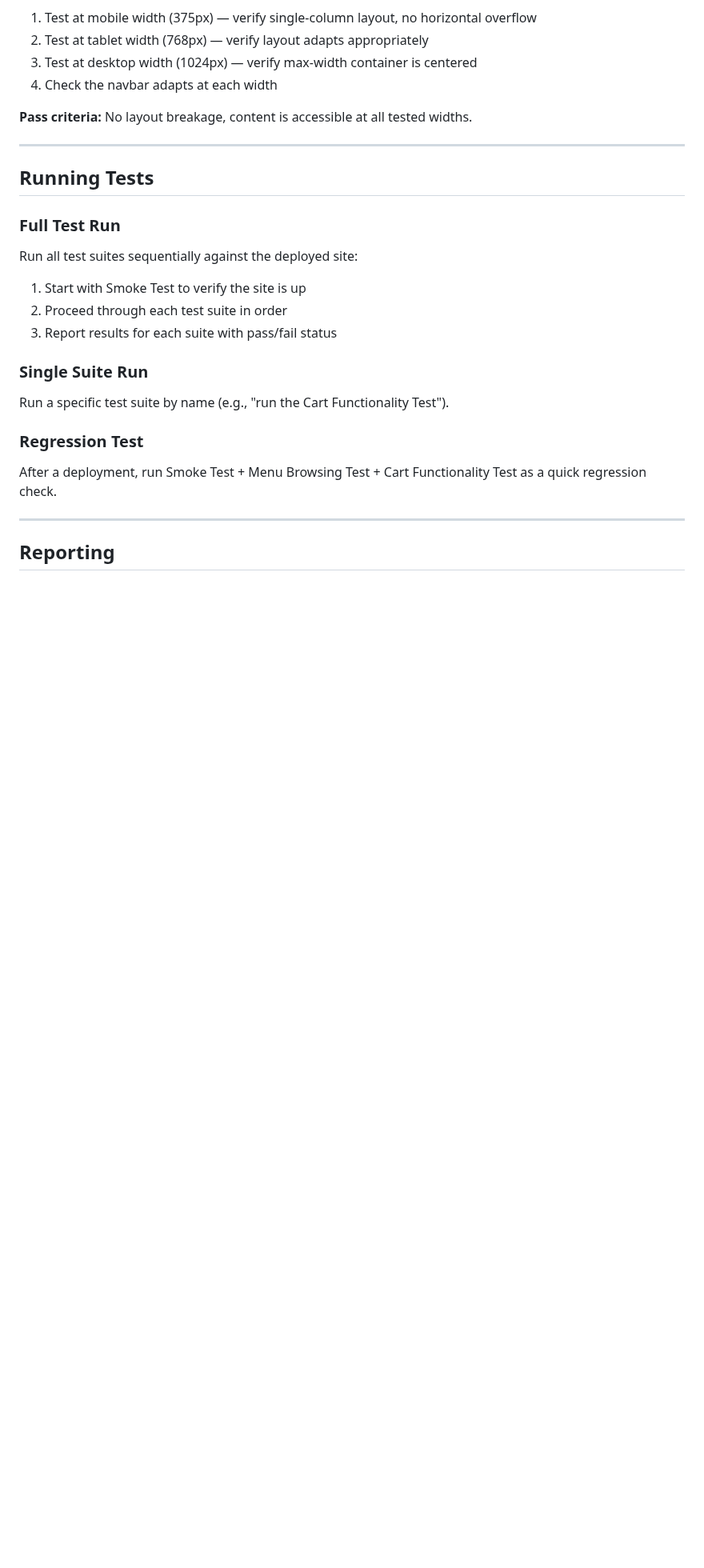
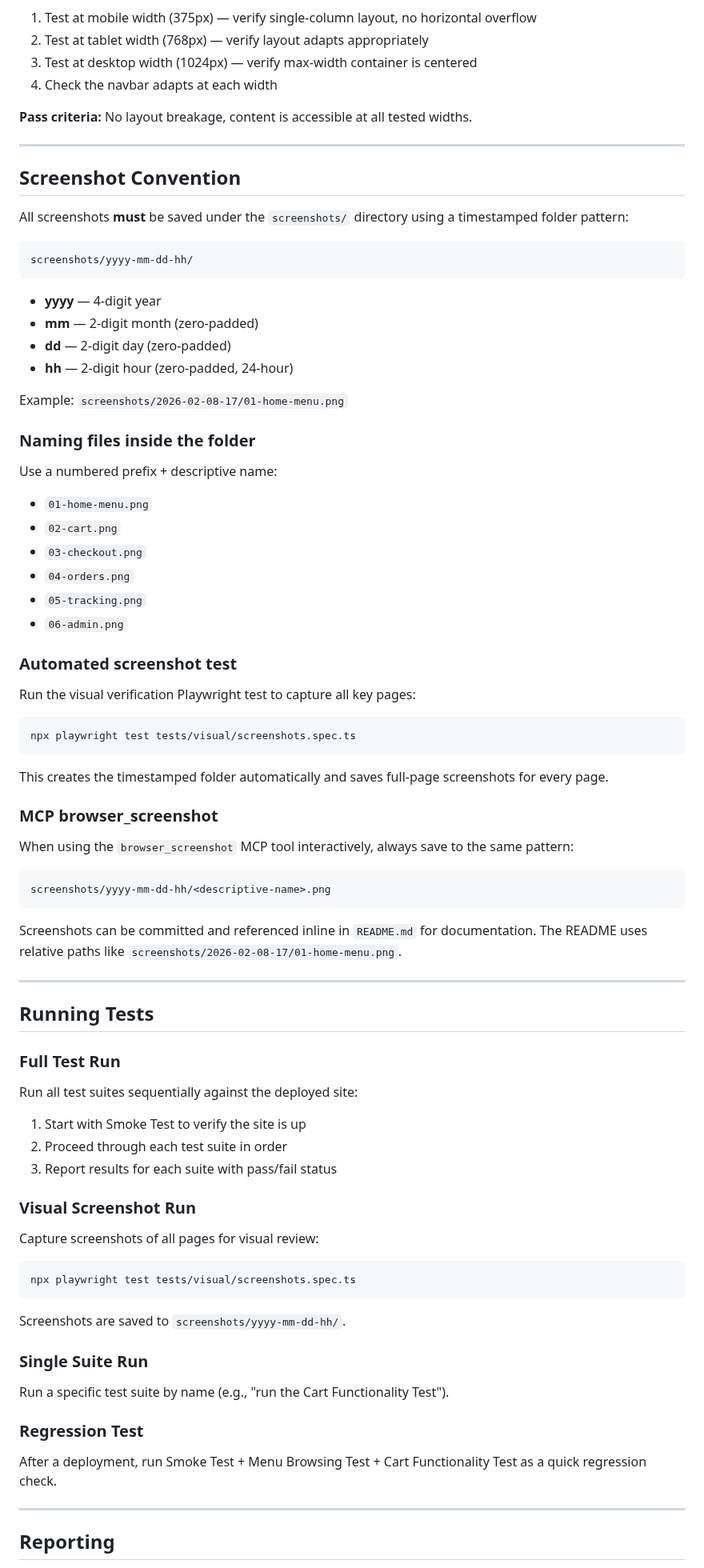
Before and after one commit to justasSav/eeps, a Markdown page: .claude/agents/ui-testing-agent.md, the part around the change. Shown at 80% size. Rendered like a GitHub page; blank space fills up the shorter version.

Commit message:
Fix setup-db.sh JSON encoding, add Playwright screenshot tests
- Fix run_sql() to use jq for proper JSON encoding of SQL queries
- Remove unnecessary dollar-sign escaping in RLS policy SQL
- Add visual screenshot test (tests/visual/screenshots.spec.ts) that
  captures all pages to screenshots/yyyy-mm-dd-hh/ directories
- Update ui-testing-agent.md with screenshot convention and commands
- Add inline screenshot references to README.md

https://claude.ai/code/session_011NF5jsQnTyaB5ZGJN3EsVF

````diff
--- a/.claude/agents/ui-testing-agent.md
+++ b/.claude/agents/ui-testing-agent.md
@@ -114,6 +114,53 @@ npx playwright install --with-deps chromium
 
 ---
 
+## Screenshot Convention
+
+All screenshots **must** be saved under the `screenshots/` directory using a timestamped folder pattern:
+
+```
+screenshots/yyyy-mm-dd-hh/
+```
+
+- **yyyy** — 4-digit year
+- **mm** — 2-digit month (zero-padded)
+- **dd** — 2-digit day (zero-padded)
+- **hh** — 2-digit hour (zero-padded, 24-hour)
+
+Example: `screenshots/2026-02-08-17/01-home-menu.png`
+
+### Naming files inside the folder
+
+Use a numbered prefix + descriptive name:
+- `01-home-menu.png`
+- `02-cart.png`
+- `03-checkout.png`
+- `04-orders.png`
+- `05-tracking.png`
+- `06-admin.png`
+
+### Automated screenshot test
+
+Run the visual verification Playwright test to capture all key pages:
+
+```bash
+npx playwright test tests/visual/screenshots.spec.ts
+```
+
+This creates the timestamped folder automatically and saves full-page screenshots for every page.
+
+### MCP browser_screenshot
+
+When using the `browser_screenshot` MCP tool interactively, always save to the same pattern:
+
+```
+screenshots/yyyy-mm-dd-hh/<descriptive-name>.png
+```
+
+Screenshots can be committed and referenced inline in `README.md` for documentation. The README uses relative paths like `screenshots/2026-02-08-17/01-home-menu.png`.
+
+---
+
 ## Running Tests
 
 ### Full Test Run
@@ -122,6 +169,15 @@ Run all test suites sequentially against the deployed site:
 1. Start with Smoke Test to verify the site is up
 2. Proceed through each test suite in order
 3. Report results for each suite with pass/fail status
+
+### Visual Screenshot Run
+Capture screenshots of all pages for visual review:
+
+```bash
+npx playwright test tests/visual/screenshots.spec.ts
+```
+
+Screenshots are saved to `screenshots/yyyy-mm-dd-hh/`.
 
 ### Single Suite Run
 Run a specific test suite by name (e.g., "run the Cart Functionality Test").
````
Also changed, not shown: README.md (+10 -0 lines), screenshots/2026-02-08-17/01-home-menu.png (added), screenshots/2026-02-08-17/02-cart.png (added), screenshots/2026-02-08-17/03-checkout.png (added), screenshots/2026-02-08-17/04-orders.png (added), screenshots/2026-02-08-17/05-tracking.png (added), screenshots/2026-02-08-17/06-admin.png (added), 2 other files.
